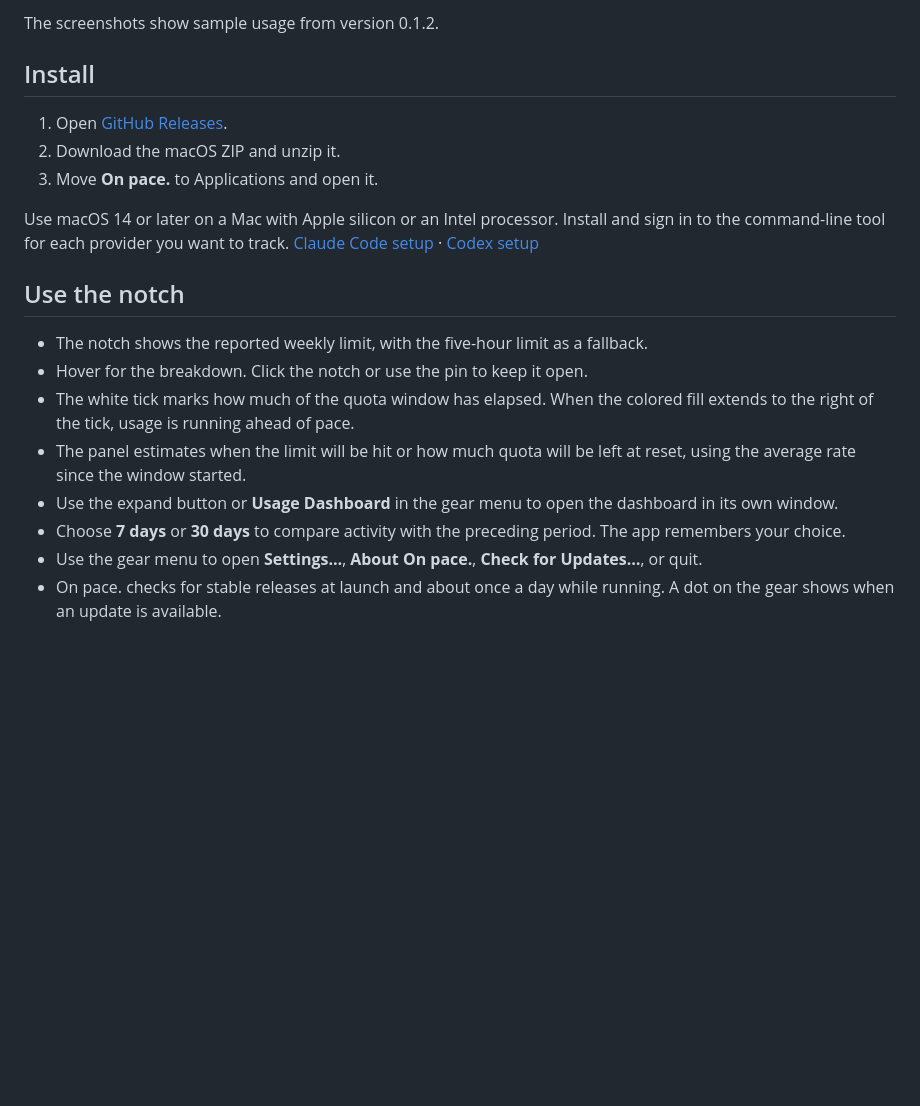
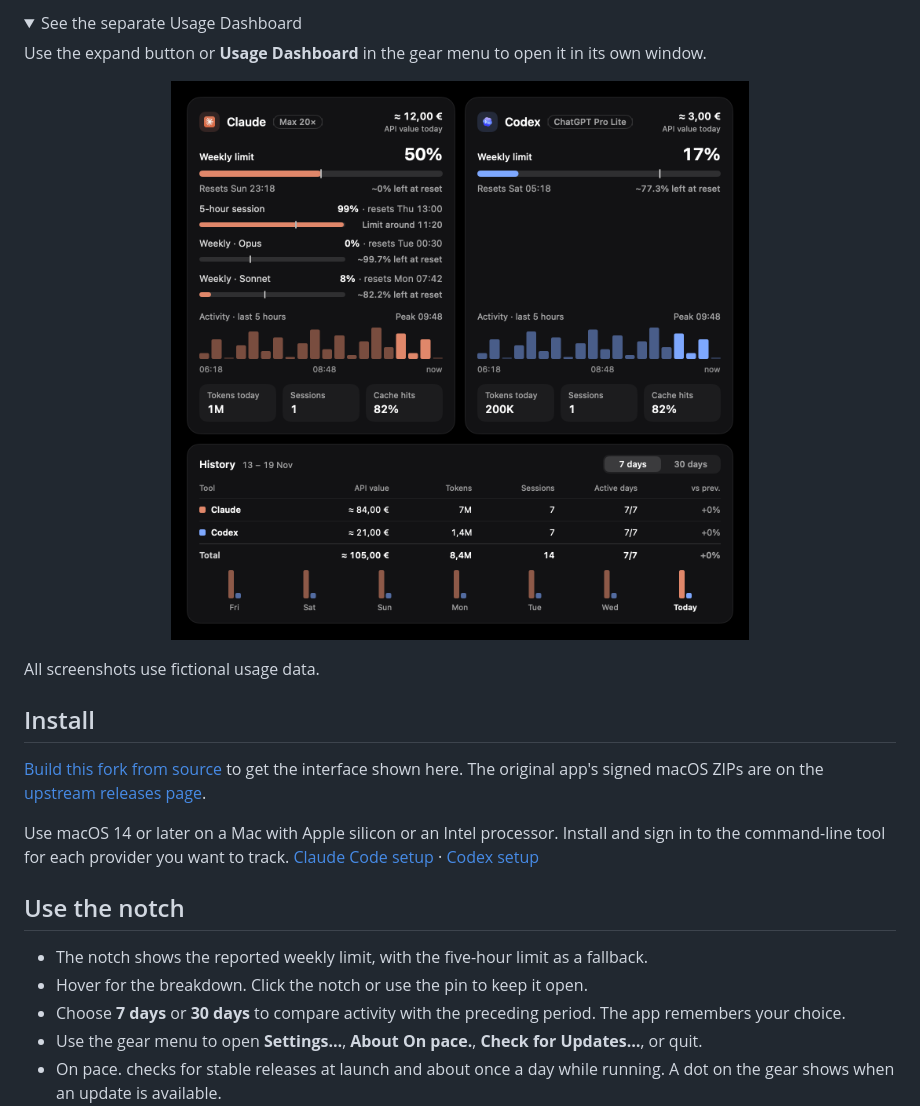
Before and after one commit to drnkPirate/on-pace, a Markdown page: README.md, the part around one of its changes. Rendered like a GitHub page; pictures changed too: docs/images/pacing-dashboard.png (added); folded sections open; blank space fills up the shorter version.

```diff
--- a/README.md
+++ b/README.md
@@ -21,12 +29,21 @@ Hover over the notch to see reset times, recent activity, and usage history.
 </p>
 
-The screenshots show sample usage from version 0.1.2.
+<details>
+<summary>See the separate Usage Dashboard</summary>
+
+Use the expand button or **Usage Dashboard** in the gear menu to open it in its own window.
+
+<p align="center">
+  <img src="docs/images/pacing-dashboard.png" width="760" alt="Dashboard showing weekly quota remaining at reset and a forecast for when a five-hour limit will run out">
+</p>
+
+</details>
+
+All screenshots use fictional usage data.
 
 ## Install
 
-1. Open [GitHub Releases](https://github.com/sandergo90/on-pace/releases).
-2. Download the macOS ZIP and unzip it.
-3. Move **On pace.** to Applications and open it.
+[Build this fork from source](#build-from-source) to get the interface shown here. The original app's signed macOS ZIPs are on the [upstream releases page](https://github.com/sandergo90/on-pace/releases).
 
 Use macOS 14 or later on a Mac with Apple silicon or an Intel processor. Install and sign in to the command-line tool for each provider you want to track. [Claude Code setup](https://code.claude.com/docs/en/quickstart) · [Codex setup](https://developers.openai.com/codex/cli)
 
@@ -34,9 +51,6 @@ Use macOS 14 or later on a Mac with Apple silicon or an Intel processor. Install
 
 - The notch shows the reported weekly limit, with the five-hour limit as a fallback.
 - Hover for the breakdown. Click the notch or use the pin to keep it open.
-- The white tick marks how much of the quota window has elapsed. When the colored fill extends to the right of the tick, usage is running ahead of pace.
-- The panel estimates when the limit will be hit or how much quota will be left at reset, using the average rate since the window started.
-- Use the expand button or **Usage Dashboard** in the gear menu to open the dashboard in its own window.
 - Choose **7 days** or **30 days** to compare activity with the preceding period. The app remembers your choice.
 - Use the gear menu to open **Settings…**, **About On pace.**, **Check for Updates…**, or quit.
 - On pace. checks for stable releases at launch and about once a day while running. A dot on the gear shows when an update is available.
```
Also changed, not shown: other parts of README.md (+12 -4 lines), docs/images/pacing-notch.png (added), docs/images/pacing-panel.png (added).
